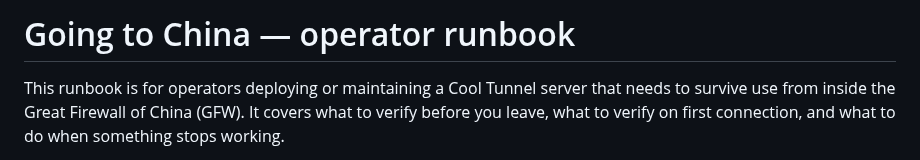
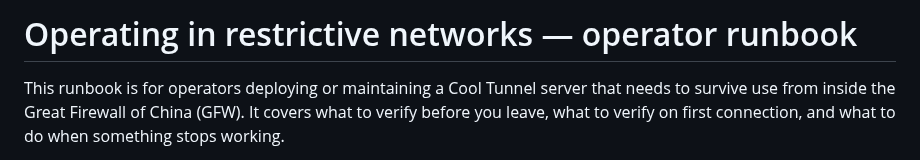
Before and after one commit to coo1white/cool-tunnel-server, a Markdown page: docs/restrictive-networks.md, the part around the change. Rendered like a GitHub page.

```diff
--- a/docs/going-to-china.md
+++ b/docs/restrictive-networks.md
@@ -1,4 +1,4 @@
-# Going to China — operator runbook
+# Operating in restrictive networks — operator runbook
 
 This runbook is for operators deploying or maintaining a Cool Tunnel
 server that needs to survive use from inside the Great Firewall of
```
Also changed, not shown: docs/glossary.md (+1 -1 lines).
